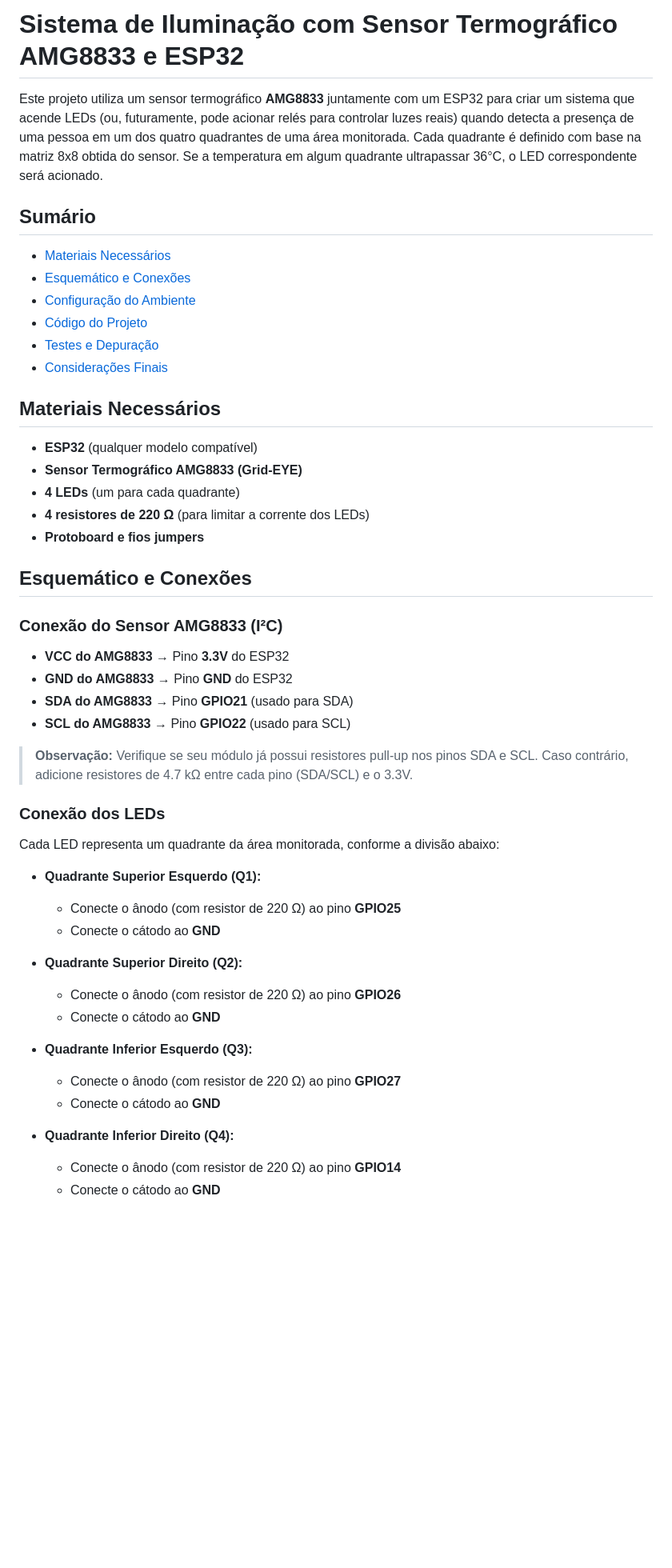
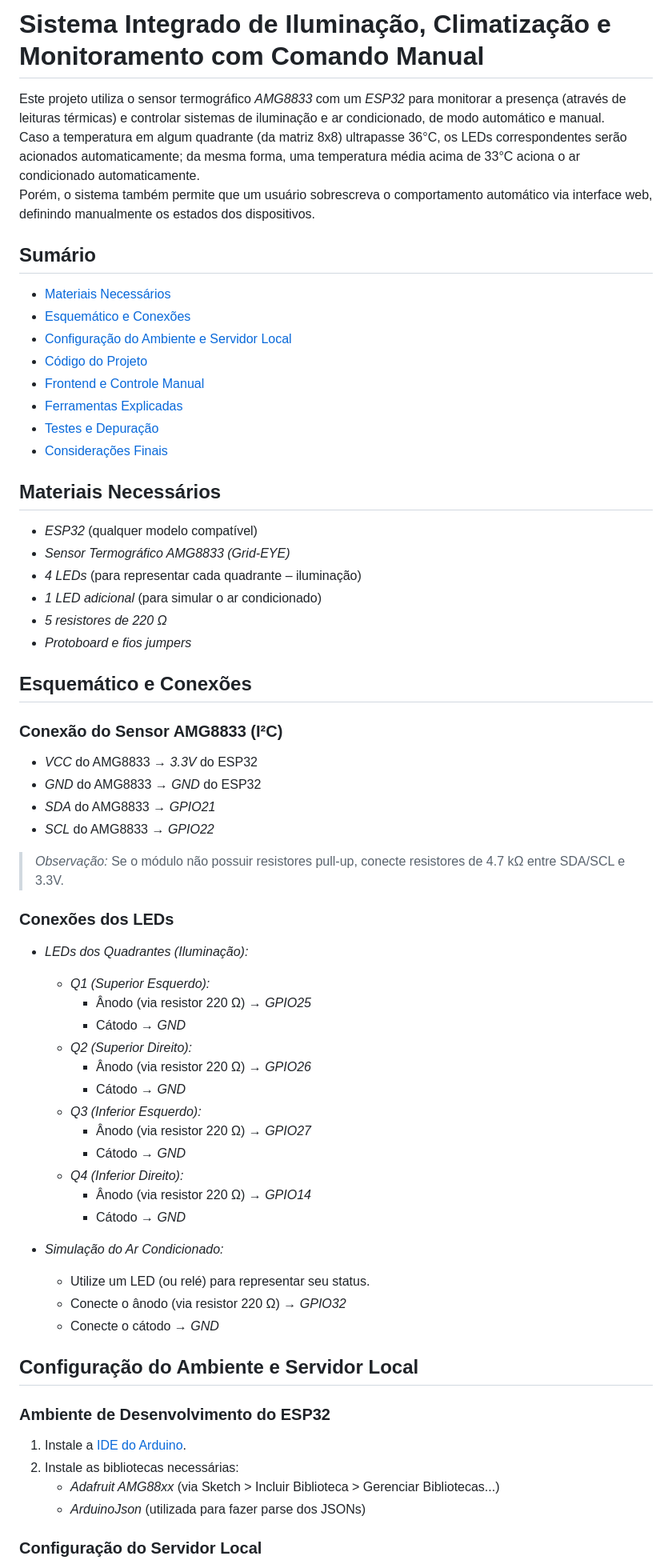
Before and after one commit to EricGoya/CTS-Projeto, a Markdown page: README.md, the part around one of its changes. Shown at 80% size. GitHub-like rendering; blank space fills up the shorter version.

Commit message:
reajuste README.md

```diff
--- a/README.md
+++ b/README.md
@@ -1,52 +1,68 @@
-# Sistema de Iluminação com Sensor Termográfico AMG8833 e ESP32
+# Sistema Integrado de Iluminação, Climatização e Monitoramento com Comando Manual
 
-Este projeto utiliza um sensor termográfico **AMG8833** juntamente com um ESP32 para criar um sistema que acende LEDs (ou, futuramente, pode acionar relés para controlar luzes reais) quando detecta a presença de uma pessoa em um dos quatro quadrantes de uma área monitorada. Cada quadrante é definido com base na matriz 8x8 obtida do sensor. Se a temperatura em algum quadrante ultrapassar 36°C, o LED correspondente será acionado.
+Este projeto utiliza o sensor termográfico *AMG8833* com um *ESP32* para monitorar a presença (através de leituras térmicas) e controlar sistemas de iluminação e ar condicionado, de modo automático e manual.
+Caso a temperatura em algum quadrante (da matriz 8x8) ultrapasse 36°C, os LEDs correspondentes serão acionados automaticamente; da mesma forma, uma temperatura média acima de 33°C aciona o ar condicionado automaticamente.
+Porém, o sistema também permite que um usuário sobrescreva o comportamento automático via interface web, definindo manualmente os estados dos dispositivos.
 
 ## Sumário
 
 - [Materiais Necessários](#materiais-necess%C3%A1rios)
 - [Esquemático e Conexões](#esquem%C3%A1tico-e-conex%C3%B5es)
-- [Configuração do Ambiente](#configura%C3%A7%C3%A3o-do-ambiente)
+- [Configuração do Ambiente e Servidor Local](#configura%C3%A7%C3%A3o-do-ambiente-e-servidor-local)
 - [Código do Projeto](#c%C3%B3digo-do-projeto)
+- [Frontend e Controle Manual](#frontend-e-controle-manual)
+- [Ferramentas Explicadas](#ferramentas-explicadas)
 - [Testes e Depuração](#testes-e-depura%C3%A7%C3%A3o)
 - [Considerações Finais](#considera%C3%A7%C3%B5es-finais)
 
 ## Materiais Necessários
 
-- **ESP32** (qualquer modelo compatível)
-- **Sensor Termográfico AMG8833 (Grid-EYE)**
-- **4 LEDs** (um para cada quadrante)
-- **4 resistores de 220 Ω** (para limitar a corrente dos LEDs)
-- **Protoboard e fios jumpers**
+- *ESP32* (qualquer modelo compatível)
+- *Sensor Termográfico AMG8833 (Grid-EYE)*
+- *4 LEDs* (para representar cada quadrante – iluminação)
+- *1 LED adicional* (para simular o ar condicionado)
+- *5 resistores de 220 Ω*
+- *Protoboard e fios jumpers*
 
 ## Esquemático e Conexões
 
 ### Conexão do Sensor AMG8833 (I²C)
+- *VCC* do AMG8833 → *3.3V* do ESP32
+- *GND* do AMG8833 → *GND* do ESP32
+- *SDA* do AMG8833 → *GPIO21*
+- *SCL* do AMG8833 → *GPIO22*
 
-- **VCC do AMG8833** → Pino **3.3V** do ESP32
-- **GND do AMG8833** → Pino **GND** do ESP32
-- **SDA do AMG8833** → Pino **GPIO21** (usado para SDA)
-- **SCL do AMG8833** → Pino **GPIO22** (usado para SCL)
+> *Observação:* Se o módulo não possuir resistores pull-up, conecte resistores de 4.7 kΩ entre SDA/SCL e 3.3V.
 
-> **Observação:** Verifique se seu módulo já possui resistores pull-up nos pinos SDA e SCL. Caso contrário, adicione resistores de 4.7 kΩ entre cada pino (SDA/SCL) e o 3.3V.
+### Conexões dos LEDs
 
-### Conexão dos LEDs
+- *LEDs dos Quadrantes (Iluminação):*
+  - *Q1 (Superior Esquerdo):*
+    - Ânodo (via resistor 220 Ω) → *GPIO25*
+    - Cátodo → *GND*
+  - *Q2 (Superior Direito):*
+    - Ânodo (via resistor 220 Ω) → *GPIO26*
+    - Cátodo → *GND*
+  - *Q3 (Inferior Esquerdo):*
+    - Ânodo (via resistor 220 Ω) → *GPIO27*
+    - Cátodo → *GND*
+  - *Q4 (Inferior Direito):*
+    - Ânodo (via resistor 220 Ω) → *GPIO14*
+    - Cátodo → *GND*
 
-Cada LED representa um quadrante da área monitorada, conforme a divisão abaixo:
+- *Simulação do Ar Condicionado:*
+  - Utilize um LED (ou relé) para representar seu status.
+  - Conecte o ânodo (via resistor 220 Ω) → *GPIO32*
+  - Conecte o cátodo → *GND*
 
-- **Quadrante Superior Esquerdo (Q1):**
-  - Conecte o ânodo (com resistor de 220 Ω) ao pino **GPIO25**
-  - Conecte o cátodo ao **GND**
+## Configuração do Ambiente e Servidor Local
 
-- **Quadrante Superior Direito (Q2):**
-  - Conecte o ânodo (com resistor de 220 Ω) ao pino **GPIO26**
-  - Conecte o cátodo ao **GND**
+### Ambiente de Desenvolvimento do ESP32
 
-- **Quadrante Inferior Esquerdo (Q3):**
-  - Conecte o ânodo (com resistor de 220 Ω) ao pino **GPIO27**
-  - Conecte o cátodo ao **GND**
+1. Instale a [IDE do Arduino](https://www.arduino.cc/en/software).
+2. Instale as bibliotecas necessárias:
+   - *Adafruit AMG88xx* (via Sketch > Incluir Biblioteca > Gerenciar Bibliotecas...)
+   - *ArduinoJson* (utilizada para fazer parse dos JSONs)
 
-- **Quadrante Inferior Direito (Q4):**
-  - Conecte o ânodo (com resistor de 220 Ω) ao pino **GPIO14**
-  - Conecte o cátodo ao **GND**
+### Configuração do Servidor Local
 
```
Also changed, not shown: other parts of README.md (+208 -32 lines).
